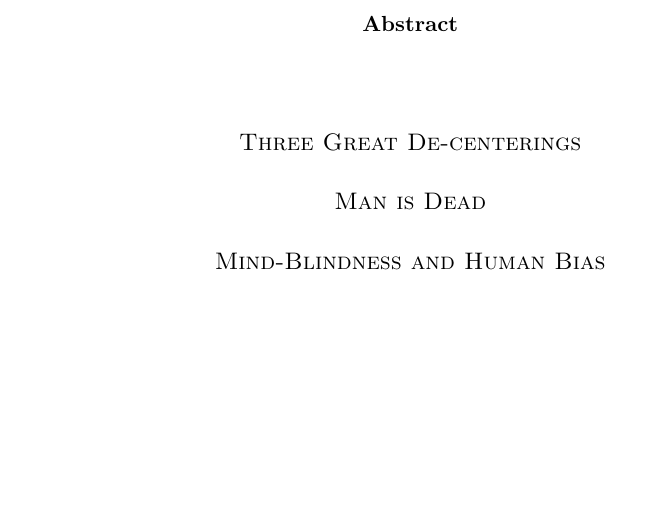
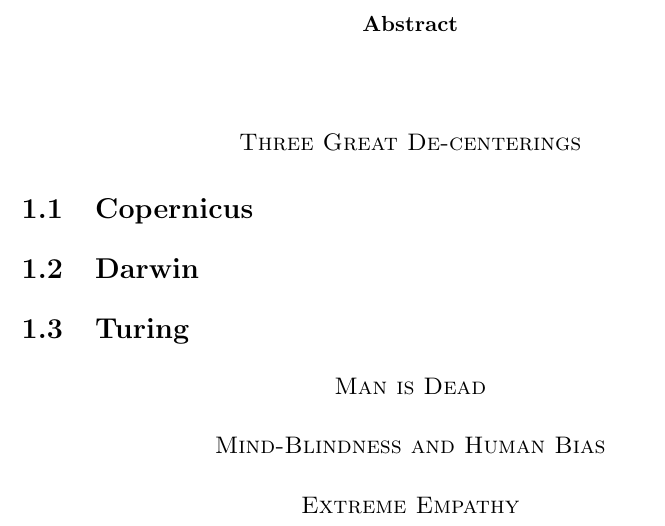
Before and after one commit to grantaj/anthroponormativity, a LaTeX paper (latex/main.tex): part of the page, cut so that both start at the same text, the shorter picture padded with empty space. Compiled offline with pdfLaTeX.

Commit message:
initial outline

```diff
--- a/latex/main.tex
+++ b/latex/main.tex
@@ -58,10 +58,21 @@
 
 \section{Three Great De-centerings}
 
+\subsection{Copernicus}
+
+\subsection{Darwin}
+
+\subsection{Turing}
+
 \section{Man is Dead}
+% Baudrillard
 
 \section{Mind-Blindness and Human Bias}
+% Capability approach and ALERT
 
+\section{Extreme Empathy}
+% "spark" as useful abstraction
+% Art is a social activity perrfromed by artists
 
 \newpage
 \printbibliography
```
